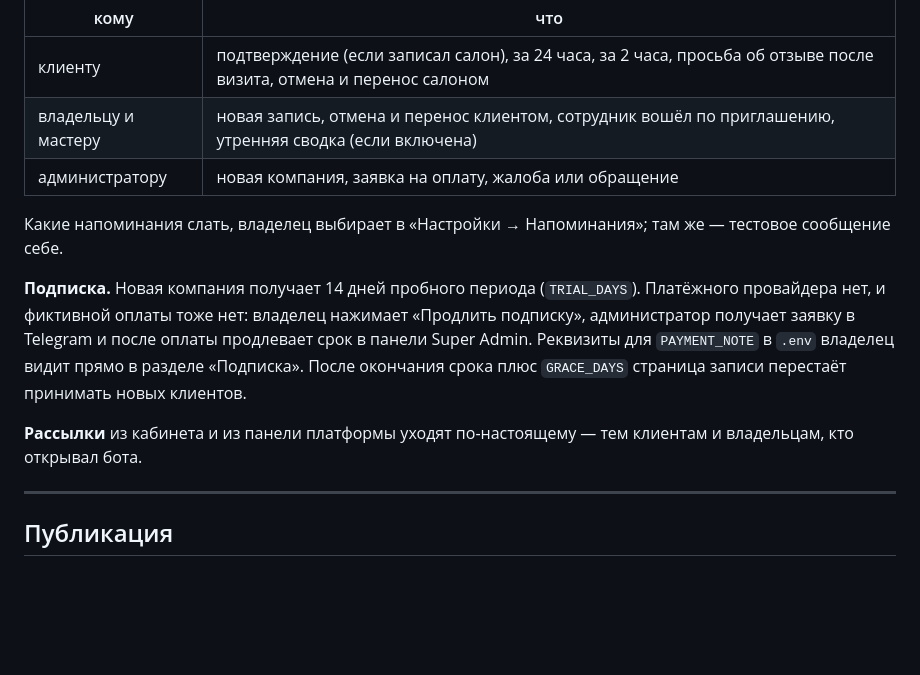
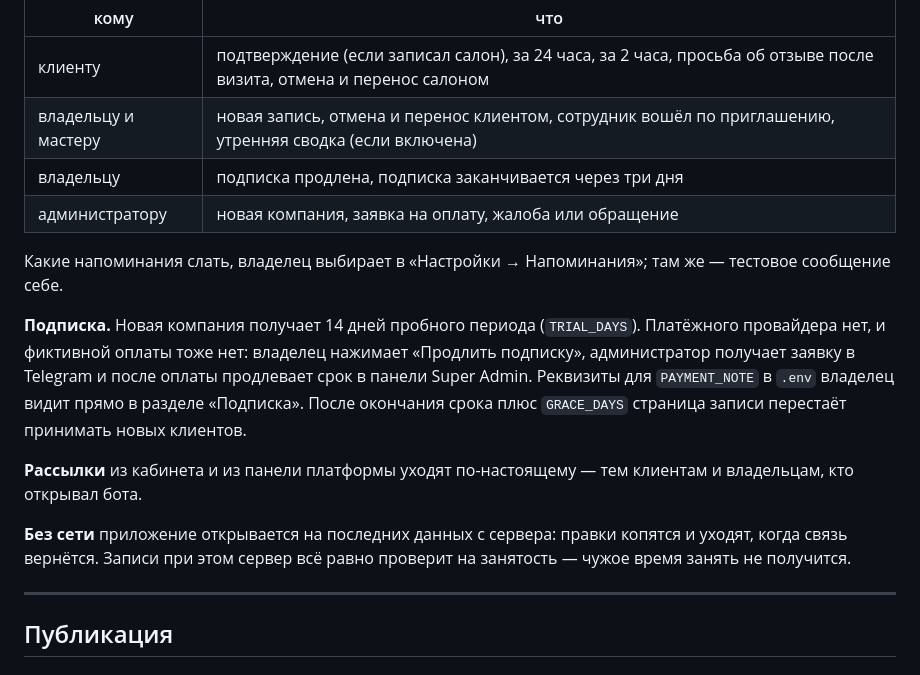
Before and after one commit to eut8fd/zapis, a Markdown page: README.md, the part around the change. Drawn GitHub-style; blank space fills up the shorter version.

```diff
--- a/README.md
+++ b/README.md
@@ -78,6 +78,7 @@ powershell -ExecutionPolicy Bypass -File scripts\start-demo.ps1
 |---|---|
 | клиенту | подтверждение (если записал салон), за 24 часа, за 2 часа, просьба об отзыве после визита, отмена и перенос салоном |
 | владельцу и мастеру | новая запись, отмена и перенос клиентом, сотрудник вошёл по приглашению, утренняя сводка (если включена) |
+| владельцу | подписка продлена, подписка заканчивается через три дня |
 | администратору | новая компания, заявка на оплату, жалоба или обращение |
 
 Какие напоминания слать, владелец выбирает в «Настройки → Напоминания»;
@@ -92,6 +93,10 @@ powershell -ExecutionPolicy Bypass -File scripts\start-demo.ps1
 
 **Рассылки** из кабинета и из панели платформы уходят по-настоящему — тем
 клиентам и владельцам, кто открывал бота.
+
+**Без сети** приложение открывается на последних данных с сервера: правки
+копятся и уходят, когда связь вернётся. Записи при этом сервер всё равно
+проверит на занятость — чужое время занять не получится.
 
 ---
 
```
Also changed, not shown: PROJECT.md (+14 -5 lines).
